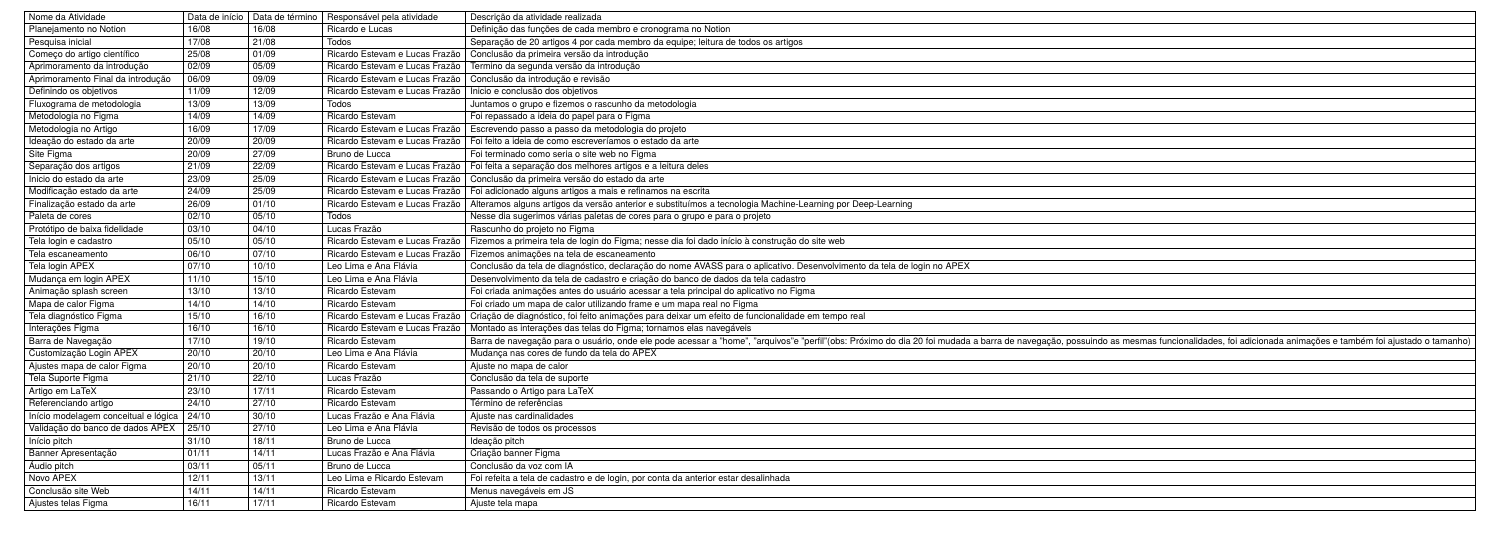
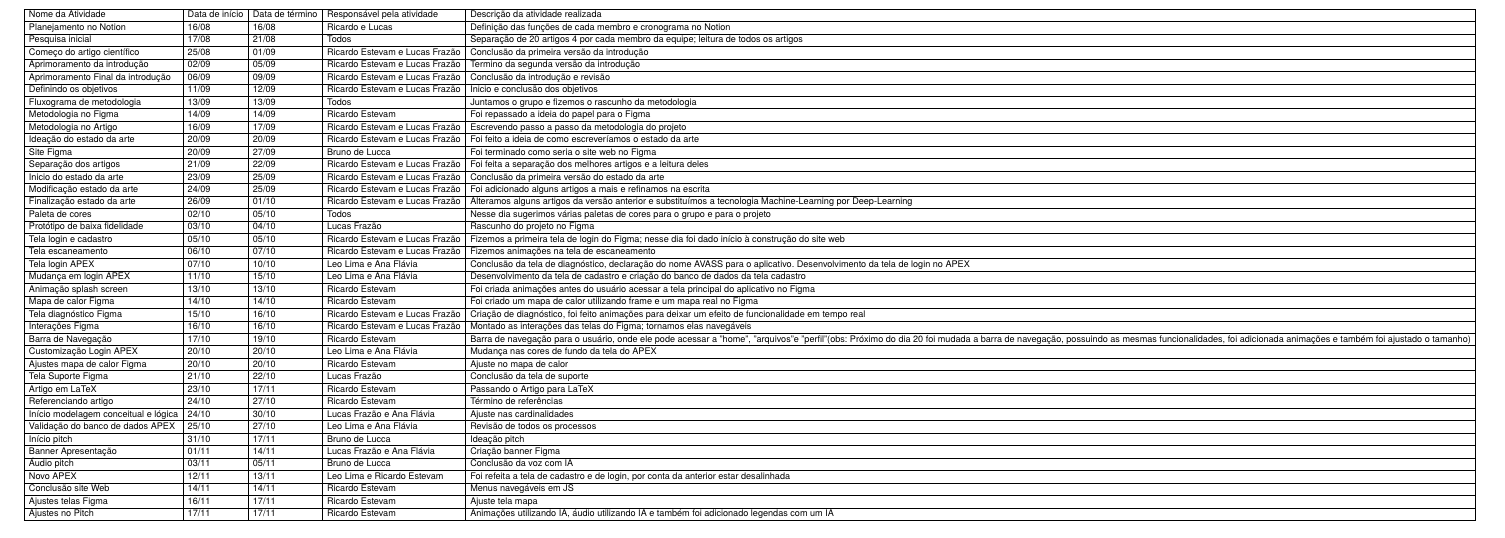
Before and after one commit to Richardo-o/Pi_article1, a LaTeX document (f299-template-pi-logbook/fatec-template.tex): part of page 2 of 2, cut so that both start at the same text. Compiled offline with XeLaTeX; a missing font is replaced by an installed copy or a similar font.

Commit message:
fim_artigo

```diff
--- a/f299-template-pi-logbook/fatec-template.tex
+++ b/f299-template-pi-logbook/fatec-template.tex
@@ -76,12 +76,13 @@
 Referenciando artigo                & 24/10 & 27/10 & Ricardo Estevam & Término de referências \\ \hline
 Início modelagem conceitual e lógica& 24/10 & 30/10 & Lucas Frazão e Ana Flávia & Ajuste nas cardinalidades \\ \hline
 Validação do banco de dados APEX    & 25/10 & 27/10 & Leo Lima e Ana Flávia & Revisão de todos os processos \\ \hline
-Início pitch                        & 31/10 & 18/11 & Bruno de Lucca & Ideação pitch \\ \hline
+Início pitch                        & 31/10 & 17/11 & Bruno de Lucca & Ideação pitch \\ \hline
 Banner Apresentação                 & 01/11 & 14/11 & Lucas Frazão e Ana Flávia & Criação banner Figma \\ \hline
 Áudio pitch                         & 03/11 & 05/11 & Bruno de Lucca & Conclusão da voz com IA \\ \hline
 Novo APEX                           & 12/11 & 13/11 & Leo Lima e Ricardo Estevam & Foi refeita a tela de cadastro e de login, por conta da anterior estar desalinhada \\ \hline
 Conclusão site Web                  & 14/11 & 14/11 & Ricardo Estevam & Menus navegáveis em JS \\ \hline
 Ajustes telas Figma                 & 16/11 & 17/11 & Ricardo Estevam & Ajuste tela mapa\\ \hline
+Ajustes no Pitch                    & 17/11 & 17/11 & Ricardo Estevam & Animações utilizando IA, áudio utilizando IA e também foi adicionado legendas com um IA\\ \hline
 \end{tabular}
 }
 \end{table}
```
Also changed, not shown: f299-template-pi-logbook/fatec-template.pdf, 4 other files.
